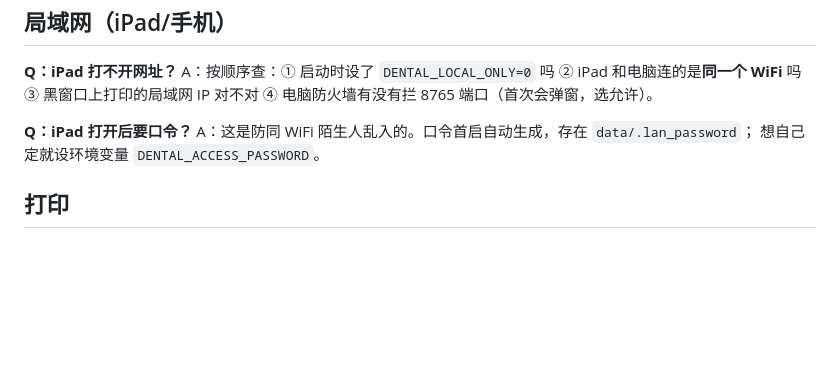
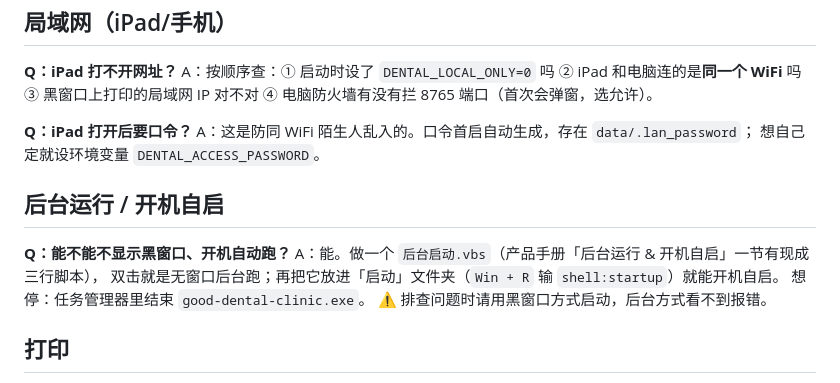
Before and after one commit to GDguzi/GD-DentOS, a Markdown page: docs/常见问题解答.md, the part around the change. Drawn GitHub-style; blank space fills up the shorter version.

```diff
--- a/docs/常见问题解答.md
+++ b/docs/常见问题解答.md
@@ -65,6 +65,14 @@ A：按顺序查：① 启动时设了 `DENTAL_LOCAL_ONLY=0` 吗 ② iPad 和电
 A：这是防同 WiFi 陌生人乱入的。口令首启自动生成，存在 `data/.lan_password`；
 想自己定就设环境变量 `DENTAL_ACCESS_PASSWORD`。
 
+## 后台运行 / 开机自启
+
+**Q：能不能不显示黑窗口、开机自动跑？**
+A：能。做一个 `后台启动.vbs`（产品手册「后台运行 & 开机自启」一节有现成三行脚本），
+双击就是无窗口后台跑；再把它放进「启动」文件夹（`Win + R` 输 `shell:startup`）就能开机自启。
+想停：任务管理器里结束 `good-dental-clinic.exe`。
+⚠️ 排查问题时请用黑窗口方式启动，后台方式看不到报错。
+
 ## 打印
 
 **Q：病历/收费单怎么打印？**
```
Also changed, not shown: README.md (+1 -1 lines), docs/产品手册.md (+32 -0 lines).
